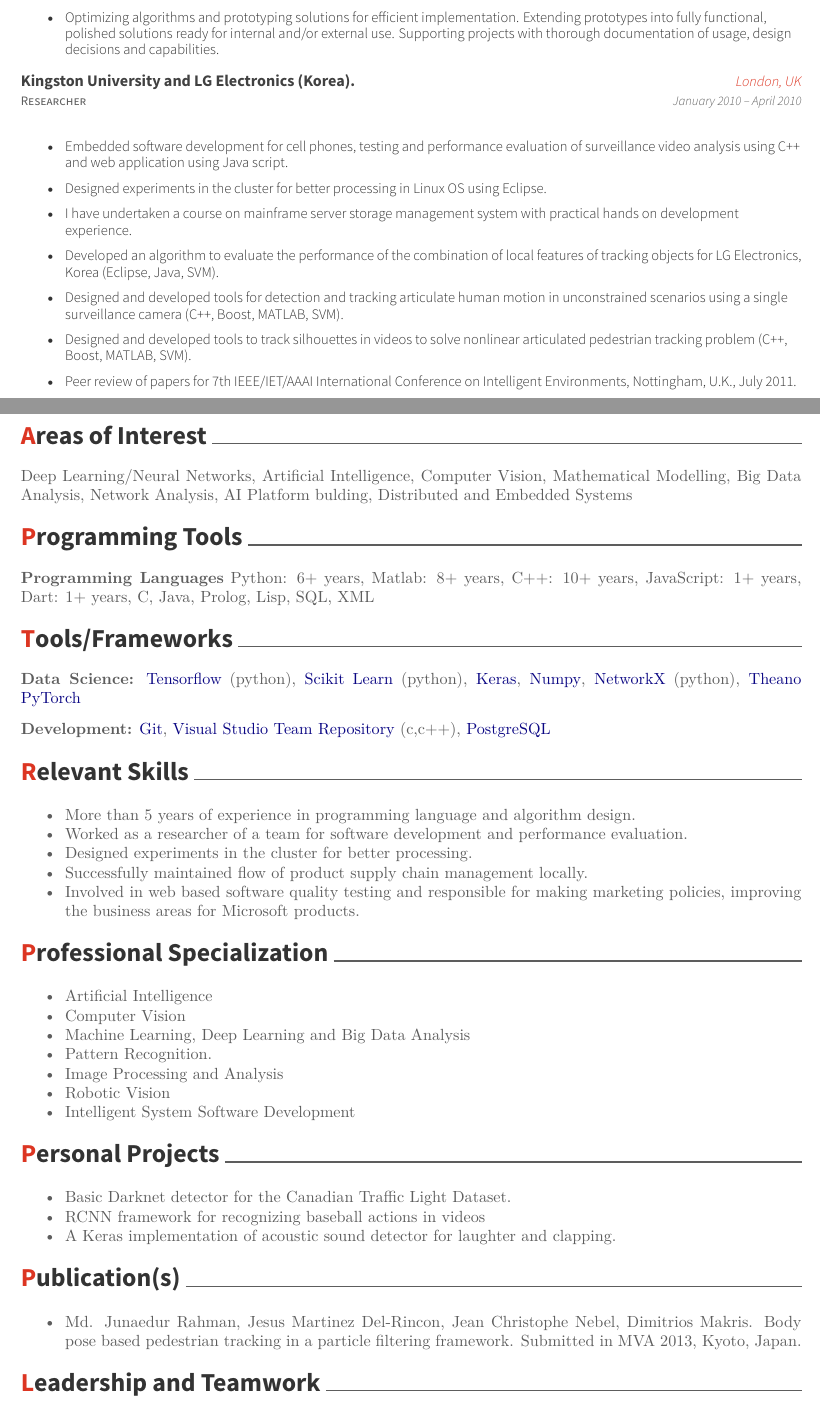
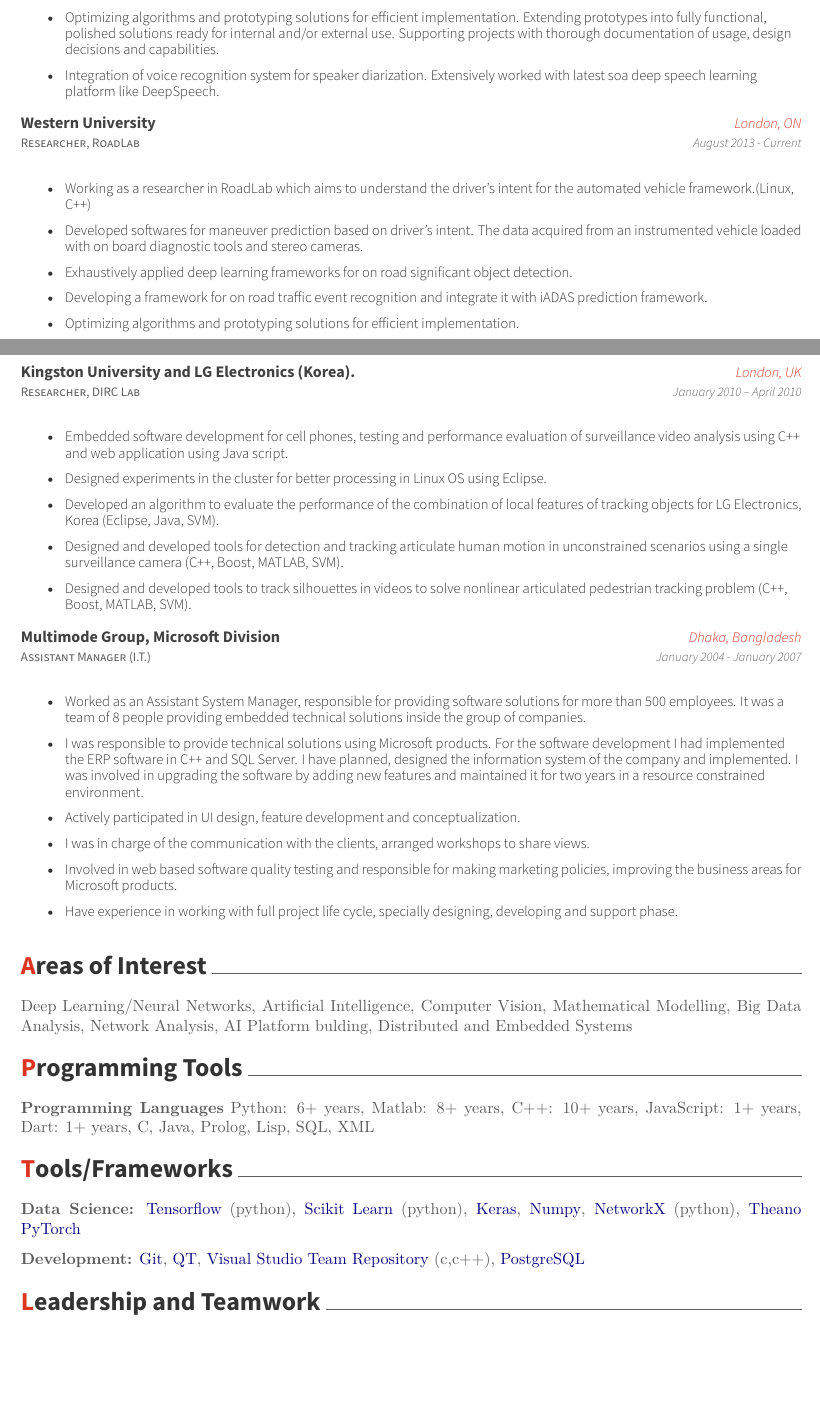
Before and after one commit to junaedcse/resume-master, a LaTeX CV (resume-master/resume.tex, which reads resume-master/resume/experience.tex, resume-master/resume/misc.tex, resume-master/resume/programming.tex): two parts of pages 1 and 2 of 2, joined at a grey line, cut so that both start at the same text, the shorter picture padded with empty space. Compiled offline with XeLaTeX.

Commit message:
New copy

```diff
--- a/resume-master/resume/experience.tex
+++ b/resume-master/resume/experience.tex
@@ -20,11 +20,33 @@
 		Developing a framework for validating the solution and manage overall software implementation lifecycles of projects, ensuring compliance with existing and future enterprise implementation standards.
 		\item
 		Optimizing algorithms and prototyping solutions for efficient implementation. Extending prototypes into fully functional, polished solutions ready for internal and/or external use. Supporting projects with thorough documentation of usage, design decisions and capabilities.
+		\item
+		Integration of voice recognition system for speaker diarization. Extensively worked with latest soa deep speech learning platform like DeepSpeech.
 	\end{itemize}
     }
 
   \cventry
-    {Researcher}
+  {Researcher, RoadLab}
+  {Western University}
+  {London, ON}
+  {August 2013 - Current}
+  {
+  	\begin{itemize}
+		\item
+		Working as a researcher in RoadLab which aims to understand the driver's intent for the automated vehicle framework.(Linux, C++)
+		\item
+		Developed softwares for maneuver prediction based on driver's intent. The data acquired from an instrumented vehicle loaded with on board diagnostic tools and stereo cameras.
+		\item
+		Exhaustively applied deep learning frameworks for on road significant object detection.
+		\item
+		Developing a framework for on road traffic event recognition and integrate it with iADAS prediction framework.
+		\item
+		Optimizing algorithms and prototyping solutions for efficient implementation.
+	\end{itemize}
+  }
+
+  \cventry
+    {Researcher, DIRC Lab}
     {Kingston University and LG Electronics (Korea). }
     {London, UK}
     {January 2010 – April 2010}
@@ -35,15 +57,33 @@
 		\item
 		Designed experiments in the cluster for better processing in Linux OS using Eclipse.
 		\item
-		I have undertaken a course on mainframe server storage management system with practical hands on development experience.
-		\item
 		Developed an algorithm to evaluate the performance of the combination of local features of tracking objects for LG Electronics, Korea (Eclipse, Java, SVM).
 		\item
 		Designed and developed tools for detection and tracking articulate human motion in unconstrained scenarios using a single surveillance camera (C++, Boost, MATLAB, SVM).
 		\item
 		Designed and developed tools to track silhouettes in videos to solve nonlinear articulated pedestrian tracking problem (C++, Boost, MATLAB, SVM).
-		\item
-		Peer review of papers for 7th IEEE/IET/AAAI International Conference on Intelligent Environments, Nottingham, U.K., July 2011.
 	\end{itemize}
     }
+
+  \cventry
+  {Assistant Manager (I.T.)}
+  {Multimode Group, Microsoft Division }
+  {Dhaka, Bangladesh}
+  {January 2004 - January 2007}
+  {
+	\begin{itemize}
+		\item
+		Worked as an Assistant System Manager, responsible for providing software solutions for more than 500 employees. It was a team of 8 people providing embedded technical solutions inside the group of companies.
+		\item
+		I was responsible to provide technical solutions using Microsoft products. For the software development I had implemented the ERP software in C++ and SQL Server. I have planned, designed the information system of the company and implemented. I was involved in upgrading the software by adding new features and maintained it for two years in a resource constrained environment.
+		\item
+		Actively participated in UI design, feature development and conceptualization.
+		\item
+		I was in charge of the communication with the clients, arranged workshops to share views.
+		\item
+		Involved in web based software quality testing and responsible for making marketing policies, improving the business areas for Microsoft products.
+		\item
+		Have experience in working with full project life cycle, specially designing, developing and support phase.
+	\end{itemize}
+  }
 \end{cventries}
--- a/resume-master/resume/misc.tex
+++ b/resume-master/resume/misc.tex
@@ -1,57 +1,53 @@
-\cvsection{Relevant Skills}
-\begin{itemize}
-\tightlist
-\item
-  More than 5 years of experience in programming language and algorithm design.
-\item
-  Worked as a researcher of a team for software development and performance evaluation.
-\item
-  Designed experiments in the cluster for better processing.
-\item
-  Successfully maintained flow of product supply chain management locally.
-\item
-  Involved in web based software quality testing and responsible for making marketing policies, improving the business areas for Microsoft products.
-\end{itemize}
-
-\cvsection{Professional Specialization}
-\begin{itemize}
-\tightlist
-\item
-  Artificial Intelligence
-\item
-  Computer Vision
-\item
-  Machine Learning, Deep Learning and Big Data Analysis
-\item
-  Pattern Recognition.
-\item
-  Image Processing and Analysis
-\item
-  Robotic Vision
-\item
-  Intelligent System Software Development
-\end{itemize}
-
-\cvsection{Personal Projects}
-
-\begin{itemize}
-\tightlist
-\item
-  Basic Darknet detector for the Canadian Traffic Light Dataset.
-\item
-  RCNN framework for recognizing baseball actions in videos
-\item
-  A Keras implementation of acoustic sound detector for laughter and clapping.
-\end{itemize}
-
-\cvsection{Publication(s)}
-
-\begin{itemize}
-	\tightlist
-	\item
-	Md. Junaedur Rahman, Jesus Martinez Del-Rincon, Jean Christophe Nebel, Dimitrios Makris. Body pose based pedestrian tracking in a particle filtering framework. Submitted in MVA 2013, Kyoto, Japan.
-\end{itemize}
-
+%\cvsection{Relevant Skills}
+%\begin{itemize}
+%\tightlist
+%\item
+%  More than 5 years of experience in programming language and algorithm design.
+%\item
+%  Worked as a researcher of a team for software development and performance evaluation.
+%\item
+%  Designed experiments in the cluster for better processing.
+%\end{itemize}
+%
+%\cvsection{Professional Specialization}
+%\begin{itemize}
+%\tightlist
+%\item
+%  Artificial Intelligence
+%\item
+%  Computer Vision
+%\item
+%  Machine Learning, Deep Learning and Big Data Analysis
+%\item
+%  Pattern Recognition.
+%\item
+%  Image Processing and Analysis
+%\item
+%  Robotic Vision
+%\item
+%  Intelligent System Software Development
+%\end{itemize}
+%
+%\cvsection{Personal Projects}
+%
+%\begin{itemize}
+%\tightlist
+%\item
+%  Basic Darknet detector for the Canadian Traffic Light Dataset.
+%\item
+%  RCNN framework for recognizing baseball actions in videos
+%\item
+%  A Keras implementation of acoustic sound detector for laughter and clapping.
+%\end{itemize}
+%
+%\cvsection{Publication(s)}
+%
+%\begin{itemize}
+%	\tightlist
+%	\item
+%	Md. Junaedur Rahman, Jesus Martinez Del-Rincon, Jean Christophe Nebel, Dimitrios Makris. Body pose based pedestrian tracking in a particle filtering framework. Submitted in MVA 2013, Kyoto, Japan.
+%\end{itemize}
+%
 \cvsection{Leadership and Teamwork}
 
 \begin{itemize}
--- a/resume-master/resume/programming.tex
+++ b/resume-master/resume/programming.tex
@@ -15,4 +15,4 @@ Python: 6+ years, Matlab: 8+ years, C++: 10+ years, JavaScript: 1+ years, Dart:
 
 %% \href{http://www.anylogic.com/}{AnyLogic} (java)
 
-\textbf{Development:} \href{https://git-scm.com/}{Git}, \href{https://app.vsaex.visualstudio.com/me?mkt=en-US&campaign=o~msft~vsts~usercard}{Visual Studio Team Repository} (c,c++), \href{https://www.postgresql.org/}{PostgreSQL}
+\textbf{Development:} \href{https://git-scm.com/}{Git}, \href{https://www1.qt.io/qt5-8/}{QT}, \href{https://app.vsaex.visualstudio.com/me?mkt=en-US&campaign=o~msft~vsts~usercard}{Visual Studio Team Repository} (c,c++), \href{https://www.postgresql.org/}{PostgreSQL}
```
Also changed, not shown: resume-master/Junaedur Rahman with pub.pdf (added), resume-master/Junaedur Rahman.pdf, resume-master/resume.pdf, resume-master/resume/misc.tex (5 more changed lines).
